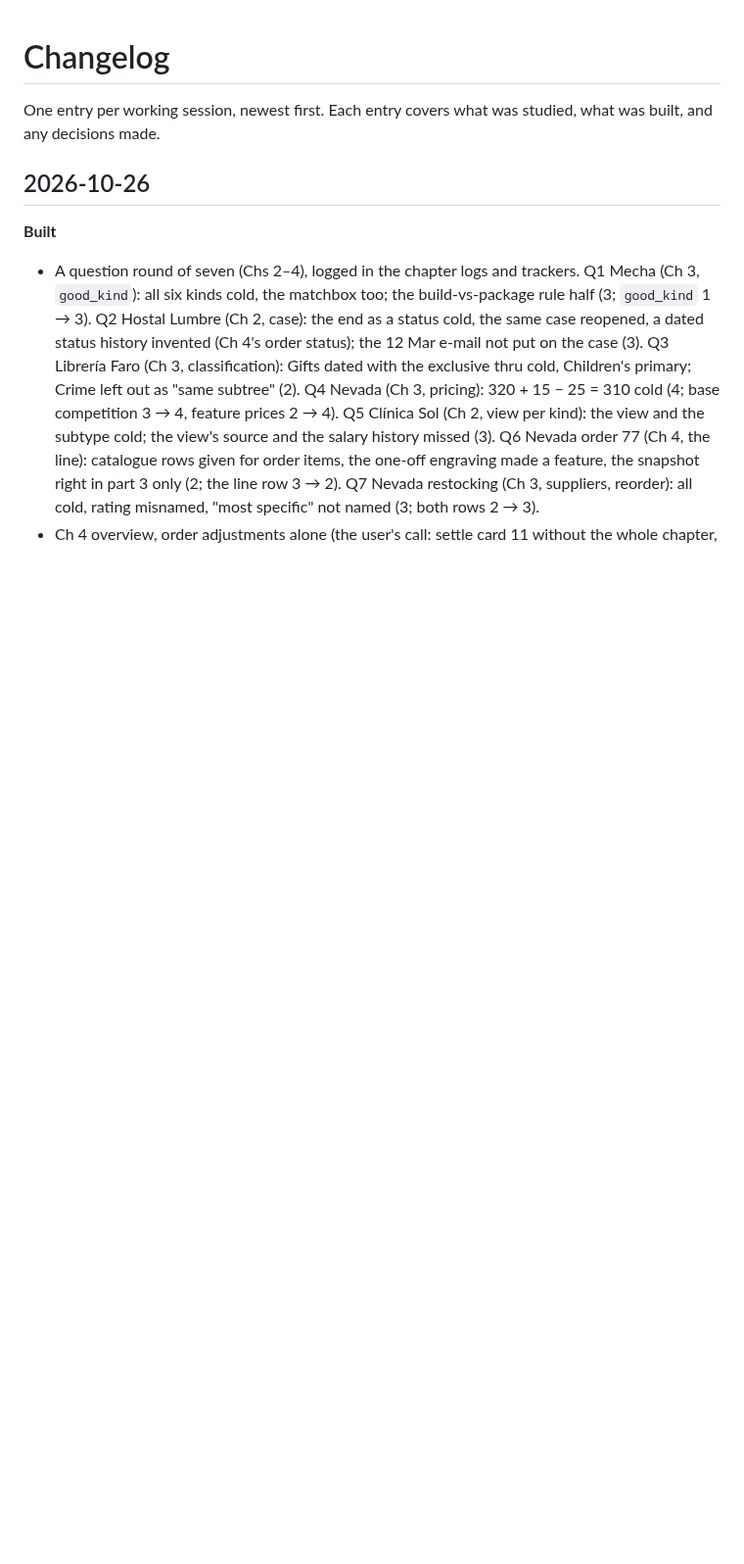
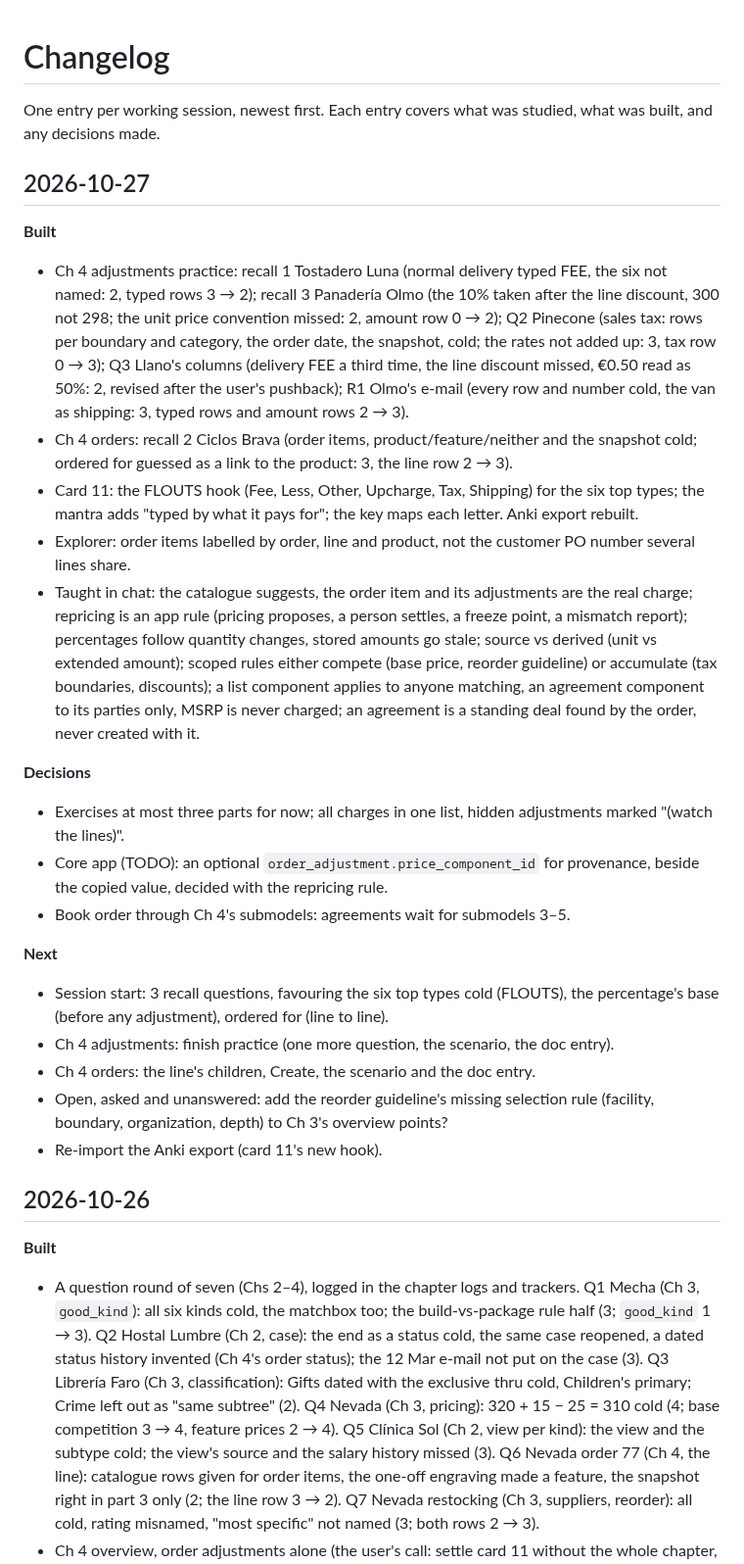
Before and after one commit to mauricioaznar/data-modelling-patterns, a Markdown page: CHANGELOG.md, the part around the change. Shown at 98% size. Rendered like a GitHub page; blank space fills up the shorter version.

Commit message:
Session 2026-10-27: CHANGELOG and TODO (adjustments practice, recall round, book order kept)
Co-Authored-By: Claude Opus 5.5 <noreply@anthropic.com>

```diff
--- a/CHANGELOG.md
+++ b/CHANGELOG.md
@@ -2,6 +2,46 @@
 
 One entry per working session, newest first. Each entry covers what was studied, what was built,
 and any decisions made.
+
+## 2026-10-27
+
+**Built**
+- Ch 4 adjustments practice: recall 1 Tostadero Luna (normal delivery typed FEE, the six not
+  named: 2, typed rows 3 → 2); recall 3 Panadería Olmo (the 10% taken after the line discount,
+  300 not 298; the unit price convention missed: 2, amount row 0 → 2); Q2 Pinecone (sales tax:
+  rows per boundary and category, the order date, the snapshot, cold; the rates not added
+  up: 3, tax row 0 → 3); Q3 Llano's columns (delivery FEE a third time, the line discount
+  missed, €0.50 read as 50%: 2, revised after the user's pushback); R1 Olmo's e-mail (every
+  row and number cold, the van as shipping: 3, typed rows and amount rows 2 → 3).
+- Ch 4 orders: recall 2 Ciclos Brava (order items, product/feature/neither and the snapshot
+  cold; ordered for guessed as a link to the product: 3, the line row 2 → 3).
+- Card 11: the FLOUTS hook (Fee, Less, Other, Upcharge, Tax, Shipping) for the six top types;
+  the mantra adds "typed by what it pays for"; the key maps each letter. Anki export rebuilt.
+- Explorer: order items labelled by order, line and product, not the customer PO number
+  several lines share.
+- Taught in chat: the catalogue suggests, the order item and its adjustments are the real
+  charge; repricing is an app rule (pricing proposes, a person settles, a freeze point, a
+  mismatch report); percentages follow quantity changes, stored amounts go stale; source vs
+  derived (unit vs extended amount); scoped rules either compete (base price, reorder
+  guideline) or accumulate (tax boundaries, discounts); a list component applies to anyone
+  matching, an agreement component to its parties only, MSRP is never charged; an agreement
+  is a standing deal found by the order, never created with it.
+
+**Decisions**
+- Exercises at most three parts for now; all charges in one list, hidden adjustments marked
+  "(watch the lines)".
+- Core app (TODO): an optional `order_adjustment.price_component_id` for provenance, beside the
+  copied value, decided with the repricing rule.
+- Book order through Ch 4's submodels: agreements wait for submodels 3–5.
+
+**Next**
+- Session start: 3 recall questions, favouring the six top types cold (FLOUTS), the
+  percentage's base (before any adjustment), ordered for (line to line).
+- Ch 4 adjustments: finish practice (one more question, the scenario, the doc entry).
+- Ch 4 orders: the line's children, Create, the scenario and the doc entry.
+- Open, asked and unanswered: add the reorder guideline's missing selection rule (facility,
+  boundary, organization, depth) to Ch 3's overview points?
+- Re-import the Anki export (card 11's new hook).
 
 ## 2026-10-26
 
```
Also changed, not shown: TODO.md (+2 -2 lines).
